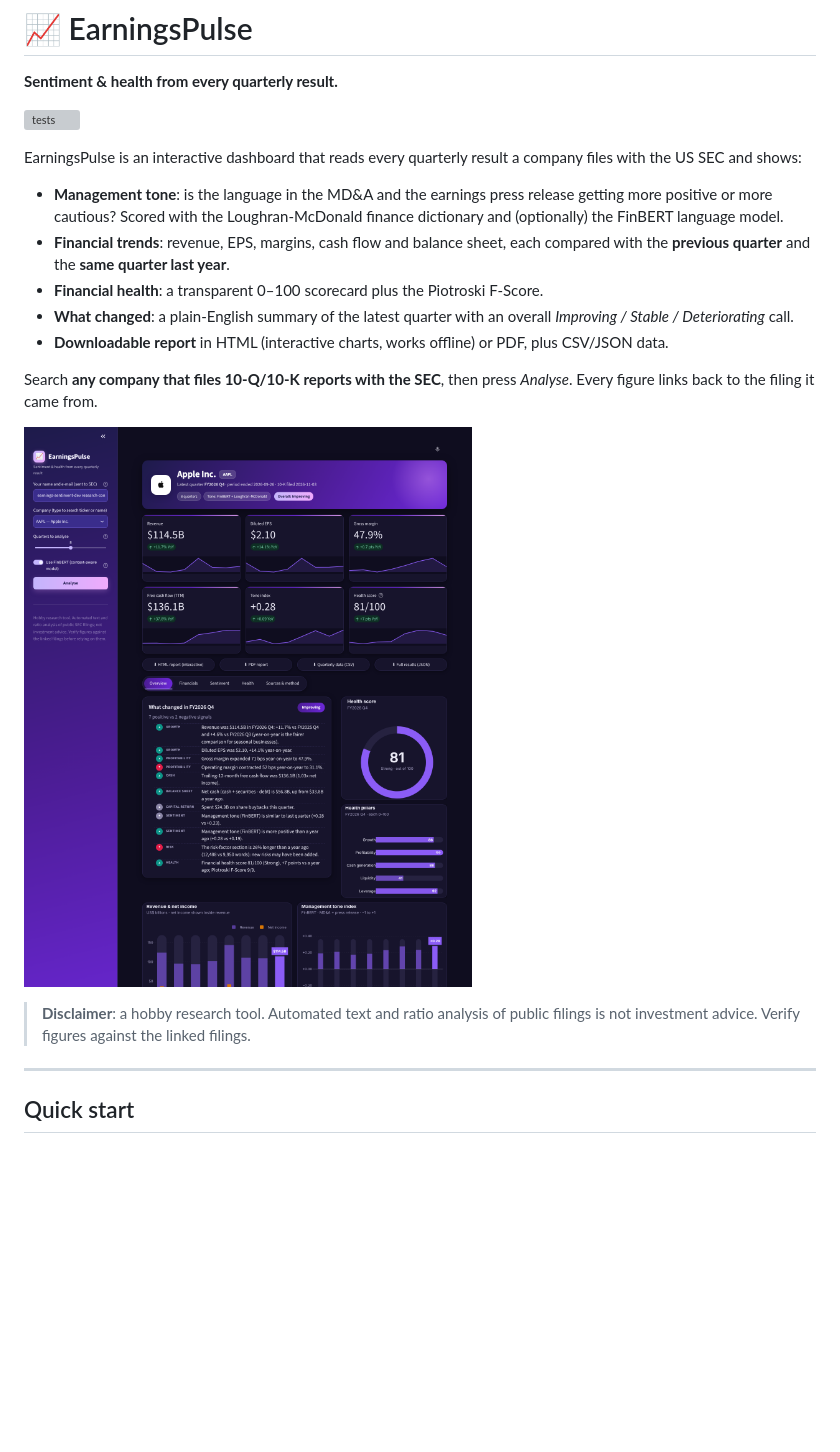
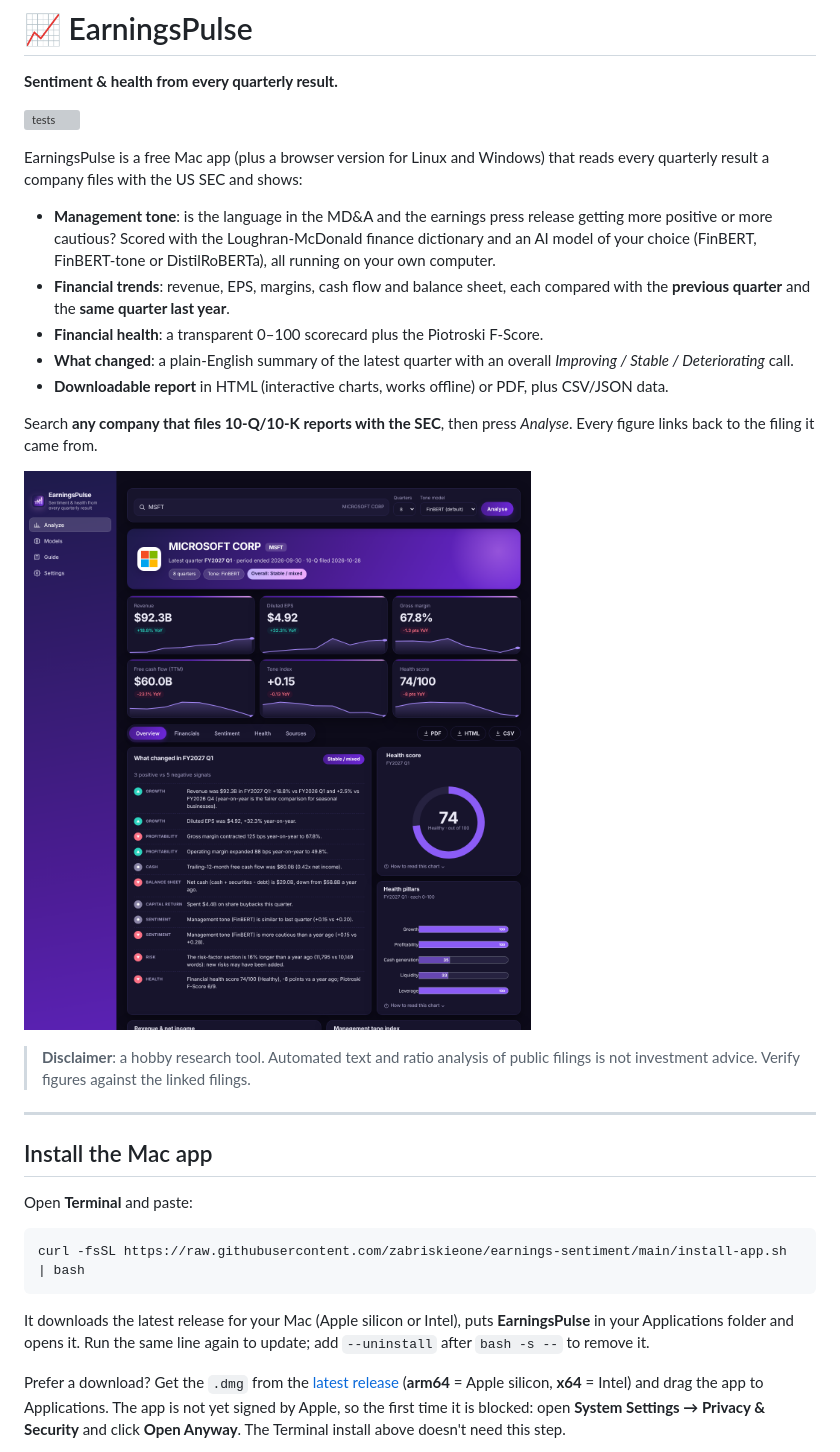
Before and after one commit to zabriskieone/earnings-sentiment, a Markdown page: README.md, the part around one of its changes. Rendered like a GitHub page; pictures changed too: docs/images/app-overview-dark.png (added); blank space fills up the shorter version; grey boxes are pictures that could not be loaded.

Commit message:
README: Mac app install, model table and screenshots
Co-Authored-By: Claude Opus 5.5 <noreply@anthropic.com>
Claude-Session: https://claude.ai/code/session_01WiG857wAn2QmwM2wZLztz3

````diff
--- a/README.md
+++ b/README.md
@@ -4,12 +4,13 @@
 
 [![tests](https://github.com/zabriskieone/earnings-sentiment/actions/workflows/tests.yml/badge.svg)](https://github.com/zabriskieone/earnings-sentiment/actions/workflows/tests.yml)
 
-EarningsPulse is an interactive dashboard that reads every quarterly result a company
-files with the US SEC and shows:
+EarningsPulse is a free Mac app (plus a browser version for Linux and Windows) that reads
+every quarterly result a company files with the US SEC and shows:
 
 * **Management tone**: is the language in the MD&A and the earnings press release
   getting more positive or more cautious? Scored with the Loughran-McDonald finance
-  dictionary and (optionally) the FinBERT language model.
+  dictionary and an AI model of your choice (FinBERT, FinBERT-tone or DistilRoBERTa),
+  all running on your own computer.
 * **Financial trends**: revenue, EPS, margins, cash flow and balance sheet, each
   compared with the **previous quarter** and the **same quarter last year**.
 * **Financial health**: a transparent 0–100 scorecard plus the Piotroski F-Score.
@@ -21,7 +22,7 @@ files with the US SEC and shows:
 Search **any company that files 10-Q/10-K reports with the SEC**, then press
 *Analyse*. Every figure links back to the filing it came from.
 
-![Dashboard overview](docs/images/dashboard-overview.png)
+![EarningsPulse Mac app](docs/images/app-overview-dark.png)
 
 > **Disclaimer**: a hobby research tool. Automated text and ratio analysis of
 > public filings is not investment advice. Verify figures against the linked
@@ -29,4 +30,20 @@ Search **any company that files 10-Q/10-K reports with the SEC**, then press
 
 ---
 
-## Quick start
+## Install the Mac app
+
+Open **Terminal** and paste:
+
+```bash
+curl -fsSL https://raw.githubusercontent.com/zabriskieone/earnings-sentiment/main/install-app.sh | bash
+```
+
+It downloads the latest release for your Mac (Apple silicon or Intel), puts **EarningsPulse** in your
+Applications folder and opens it. Run the same line again to update; add `--uninstall` after `bash -s --`
+to remove it.
+
+Prefer a download? Get the `.dmg` from the [latest release](https://github.com/zabriskieone/earnings-sentiment/releases/latest)
+(**arm64** = Apple silicon, **x64** = Intel) and drag the app to Applications. The app is not yet signed by Apple, so the
+first time it is blocked: open **System Settings → Privacy & Security** and click **Open Anyway**. The Terminal install
+above doesn't need this step.
+
````
Also changed, not shown: other parts of README.md (+21 -1 lines), docs/images/app-models.png (added).
